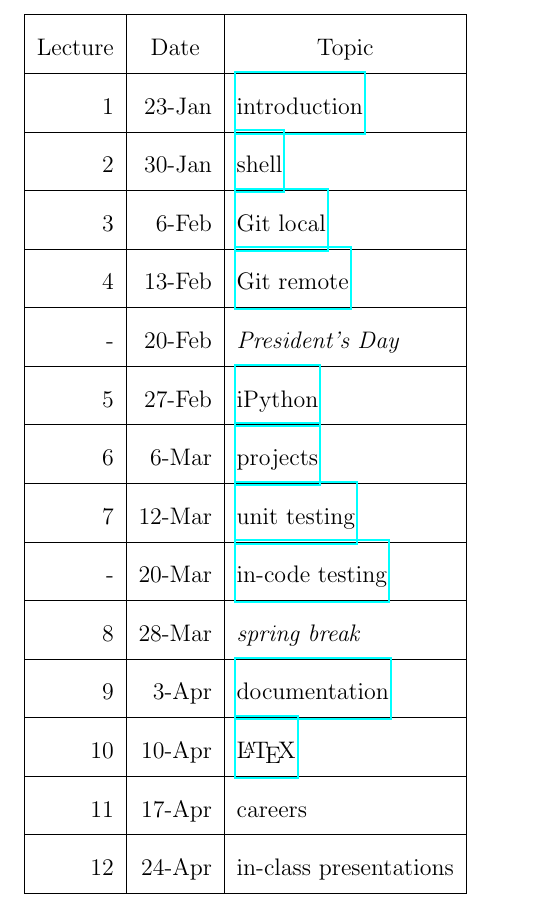
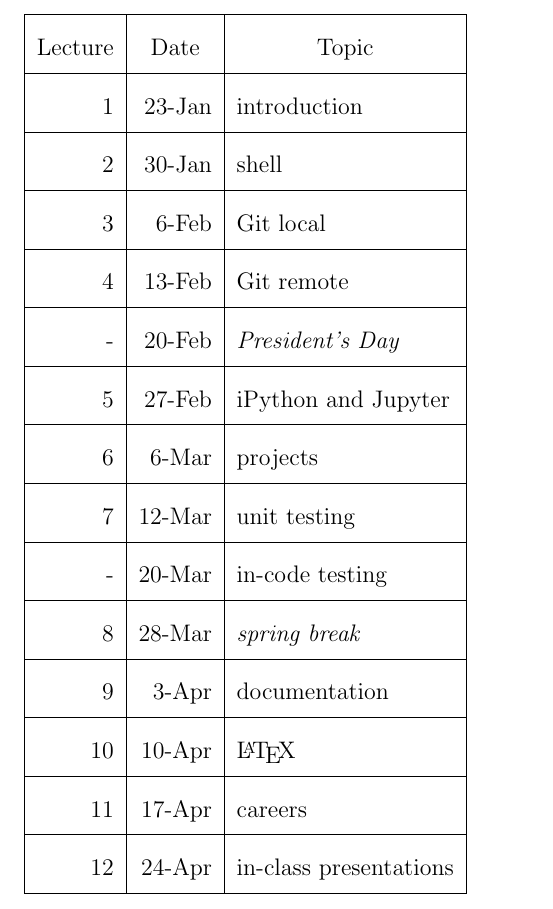
Before and after one commit to rachelslaybaugh/NE24, a LaTeX document (syllabus.tex): part of page 3 of 3, cut so that both start at the same text. Compiled offline with pdfLaTeX.

Commit message:
took out syllabus hyperlinks so there are fewer locations to maintain.

```diff
--- a/syllabus.tex
+++ b/syllabus.tex
@@ -123,25 +123,19 @@ Please check the github page for up-to-date data.
 \begin{tabular}{|r|r|l|}
 \hline
 \multicolumn{1}{|c|}{Lecture} & \multicolumn{1}{c|}{Date} & \multicolumn{1}{c|}{Topic} \\ \hline
-1  & 23-Jan & \href{http://rachelslaybaugh.github.io/NE24/intro/#/}{introduction} \\ \hline
-2  & 30-Jan & \href{http://bids.github.io/2016-01-14-berkeley/shell/}{shell} \\ \hline
-3  & 6-Feb  & \href{http://bids.github.io/2016-01-14-berkeley/git/}{Git local} \\ \hline
-4  & 13-Feb & \href{http://bids.github.io/2016-01-14-berkeley/git/}{Git remote} \\ \hline
-%2  & 30-Jan & \href{https://github.com/rachelslaybaugh/shell-novice}{shell} \\ \hline
-%3  & 6-Feb  & \href{https://github.com/rachelslaybaugh/git-novice}{Git local} \\ \hline
-%4  & 13-Feb & \href{https://github.com/rachelslaybaugh/git-novice}{Git remote} \\ \hline
+1  & 23-Jan & introduction \\ \hline
+2  & 30-Jan & shell \\ \hline
+3  & 6-Feb  & Git local \\ \hline
+4  & 13-Feb & Git remote \\ \hline
 -  & 20-Feb & \textit{President's Day} \\ \hline
 
-5  & 27-Feb & \href{https://github.com/rachelslaybaugh/ucb-ipython-intro}{iPython} \\ \hline
-6  & 6-Mar & \href{https://github.com/rachelslaybaugh/NE24/blob/master/project.md}{projects} \\ \hline%+ \href{http://thehackerwithin.github.io/berkeley/posts/numpy-vectorization/}{guest lecture} ;
-7  & 12-Mar &  \href{http://rachelslaybaugh.github.io/python-testing/}{unit testing} \\ \hline
--  & 20-Mar & \href{http://rachelslaybaugh.github.io/python-testing/}{in-code testing}\\ \hline
-%7  & 12-Mar &  \href{http://rachelslaybaugh.github.io/NE24/testing/Testing.pdf}{unit testing} \\ \hline %\href{https://github.com/thehackerwithin/berkeley/tree/master/python_logger}{materials}\\ \hline
-%-  & 20-Mar & \href{http://rachelslaybaugh.github.io/NE24/testing/Testing.pdf}{in-code testing} ; \href{http://rachelslaybaugh.github.io/NE24/testing/test-except.pdf}{and exceptions} \\ \hline
+5  & 27-Feb & iPython and Jupyter \\ \hline
+6  & 6-Mar  & projects \\ \hline%+
+7  & 12-Mar & unit testing \\ \hline
+-  & 20-Mar & in-code testing\\ \hline
 8  & 28-Mar & \textit{spring break} \\ \hline
-9  & 3-Apr  & \href{https://github.com/rachelslaybaugh/NE24/tree/gh-pages/documentation/documentation.ipynb}{documentation} \\ \hline
-10 & 10-Apr & \href{https://github.com/garretchristensen/LaTeXIntro}{\LaTeX} \\ \hline
-%10 & 10-Apr & \href{https://github.com/rachelslaybaugh/NE24/tree/master/LaTeX}{\LaTeX} \\ \hline
+9  & 3-Apr  & documentation \\ \hline
+10 & 10-Apr & \LaTeX \\ \hline
 11 & 17-Apr & careers \\ \hline
 12 & 24-Apr & in-class presentations \\ \hline
 \end{tabular}
```
Also changed, not shown: syllabus.pdf.
